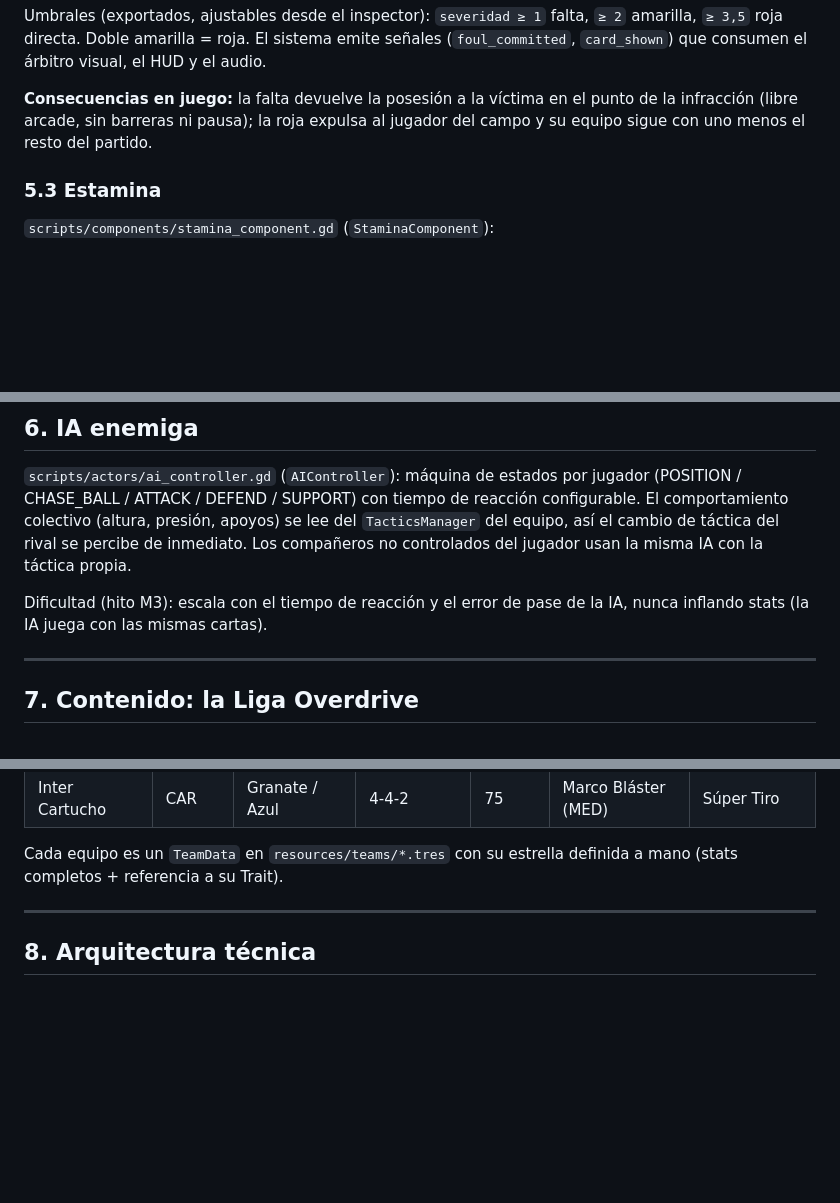
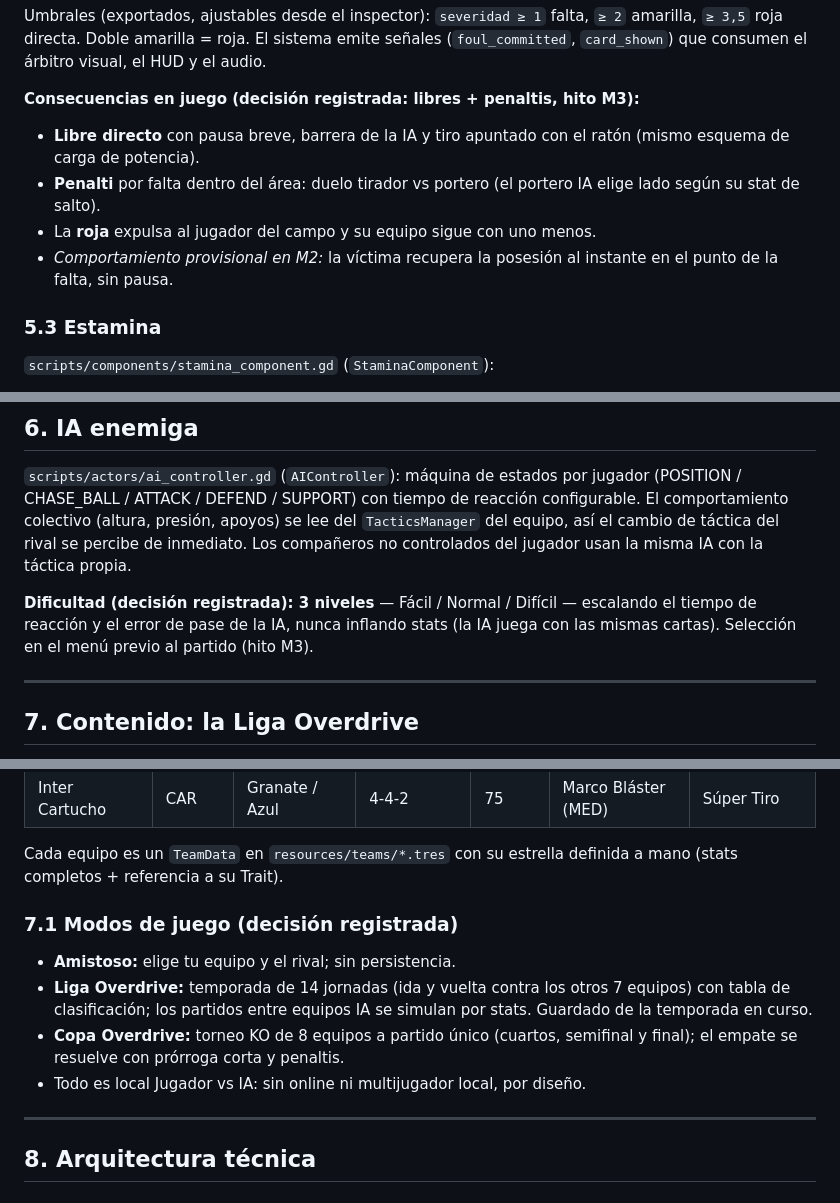
Before and after one commit to fabriziovillalvazo-ux/Pixel-Overdrive-Soccer, a Markdown page: docs/GDD.md, 3 parts joined by grey strips. Rendered like a GitHub page; blank space fills up the shorter version.

Commit message:
Registra en el GDD las decisiones de diseño confirmadas
- Duración: 5 minutos reales por parte (balance de estamina asume esto).
- Faltas: libres directos con barrera y penaltis dentro del área (hito M3);
  el comportamiento arcade actual queda documentado como provisional de M2.
- Modos: amistoso + Liga Overdrive de 14 jornadas + Copa KO de 8 equipos
  (nueva sección 7.1), siempre local contra la IA.
- Dificultad: 3 niveles (Fácil/Normal/Difícil) escalando reacción y error
  de pase de la IA, sin inflar stats.
- Roadmap M3/M4 actualizado con este alcance.

Co-Authored-By: Claude Fable 5 <noreply@anthropic.com>
Claude-Session: https://claude.ai/code/session_012ikXJorWknuqtys8cj4BGn

```diff
--- a/docs/GDD.md
+++ b/docs/GDD.md
@@ -135,9 +135,14 @@ Umbrales (exportados, ajustables desde el inspector): `severidad ≥ 1` falta,
 señales (`foul_committed`, `card_shown`) que consumen el árbitro visual, el
 HUD y el audio.
 
-**Consecuencias en juego:** la falta devuelve la posesión a la víctima en el
-punto de la infracción (libre arcade, sin barreras ni pausa); la roja expulsa
-al jugador del campo y su equipo sigue con uno menos el resto del partido.
+**Consecuencias en juego (decisión registrada: libres + penaltis, hito M3):**
+- **Libre directo** con pausa breve, barrera de la IA y tiro apuntado con el
+  ratón (mismo esquema de carga de potencia).
+- **Penalti** por falta dentro del área: duelo tirador vs portero (el portero
+  IA elige lado según su stat de salto).
+- La **roja** expulsa al jugador del campo y su equipo sigue con uno menos.
+- *Comportamiento provisional en M2:* la víctima recupera la posesión al
+  instante en el punto de la falta, sin pausa.
 
 ### 5.3 Estamina
 
@@ -203,8 +208,10 @@ se lee del `TacticsManager` del equipo, así el cambio de táctica del rival se
 percibe de inmediato. Los compañeros no controlados del jugador usan la misma
 IA con la táctica propia.
 
-Dificultad (hito M3): escala con el tiempo de reacción y el error de pase de
-la IA, nunca inflando stats (la IA juega con las mismas cartas).
+**Dificultad (decisión registrada): 3 niveles** — Fácil / Normal / Difícil —
+escalando el tiempo de reacción y el error de pase de la IA, nunca inflando
+stats (la IA juega con las mismas cartas). Selección en el menú previo al
+partido (hito M3).
 
 ---
 
@@ -228,6 +235,16 @@ manteniendo los datos compactos.
 
 Cada equipo es un `TeamData` en `resources/teams/*.tres` con su estrella
 definida a mano (stats completos + referencia a su Trait).
+
+### 7.1 Modos de juego (decisión registrada)
+
+- **Amistoso:** elige tu equipo y el rival; sin persistencia.
+- **Liga Overdrive:** temporada de 14 jornadas (ida y vuelta contra los otros
+  7 equipos) con tabla de clasificación; los partidos entre equipos IA se
+  simulan por stats. Guardado de la temporada en curso.
+- **Copa Overdrive:** torneo KO de 8 equipos a partido único (cuartos,
+  semifinal y final); el empate se resuelve con prórroga corta y penaltis.
+- Todo es local Jugador vs IA: sin online ni multijugador local, por diseño.
 
 ---
 
```
Also changed, not shown: other parts of docs/GDD.md (+5 -5 lines).
